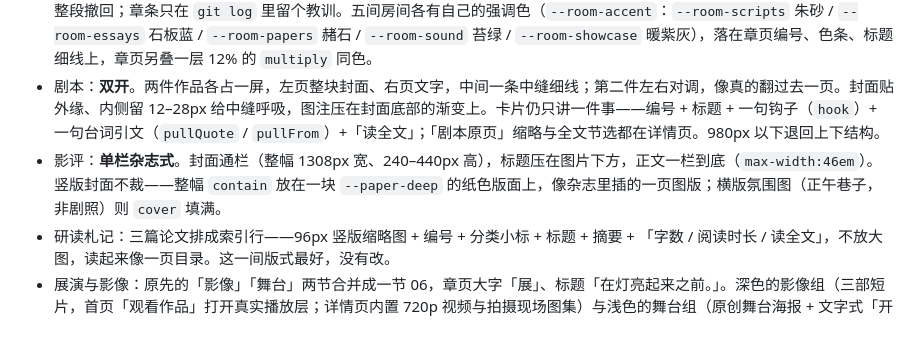
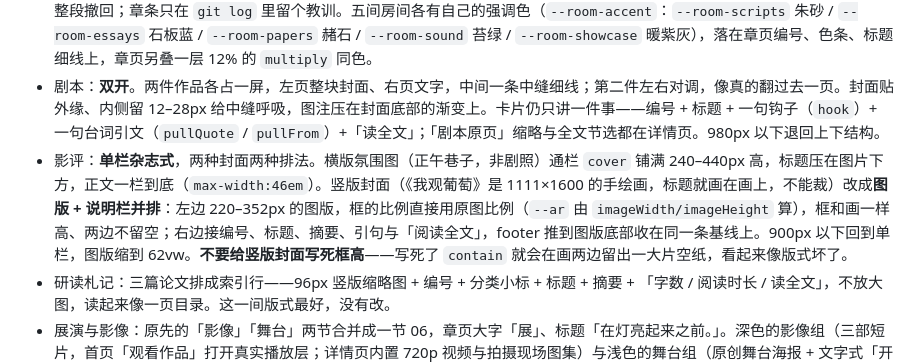
Before and after one commit to yyysf/zhangyi-portfolio, a Markdown page: README.md, the part around the change. GitHub-like rendering; blank space fills up the shorter version.

Commit message:
README：影评一节写清竖版封面的两种排法

```diff
--- a/README.md
+++ b/README.md
@@ -24,7 +24,7 @@
 - 全屏目录：`dialog` 实现，支持 `Esc`、焦点圈与悬停预览图；目录行逐条错峰浮起。
 - 章页：02–06 五间房间**各有一张整幅水彩章页**。水彩满幅铺开，大字压在画上，编号与眉题走纸色；`02`–`05` 四张是「深字压浅底」，只有 `06` 是「浅字压深底」——那张暗墙水彩本身最有戏，所以文案后面垫了一层向右淡出的暗色，羽化只占上下 12%，否则编号与眉题会落在淡出的虚区里发灰。章页水彩带轻微视差（±26px，`prefers-reduced-motion` 下关闭）。**试过把 02–05 换成 150px 的「章条」**（水彩裁成一条纸边，配竖排房间名），更省屏幕，但四间房间因此长得一样、翻页的仪式感也没了，已整段撤回；章条只在 `git log` 里留个教训。五间房间各有自己的强调色（`--room-accent`：`--room-scripts` 朱砂 / `--room-essays` 石板蓝 / `--room-papers` 赭石 / `--room-sound` 苔绿 / `--room-showcase` 暖紫灰），落在章页编号、色条、标题细线上，章页另叠一层 12% 的 `multiply` 同色。
 - 剧本：**双开**。两件作品各占一屏，左页整块封面、右页文字，中间一条中缝细线；第二件左右对调，像真的翻过去一页。封面贴外缘、内侧留 12–28px 给中缝呼吸，图注压在封面底部的渐变上。卡片仍只讲一件事——编号 + 标题 + 一句钩子（`hook`）+ 一句台词引文（`pullQuote` / `pullFrom`）+「读全文」；「剧本原页」缩略与全文节选都在详情页。980px 以下退回上下结构。
-- 影评：**单栏杂志式**。封面通栏（整幅 1308px 宽、240–440px 高），标题压在图片下方，正文一栏到底（`max-width:46em`）。竖版封面不裁——整幅 `contain` 放在一块 `--paper-deep` 的纸色版面上，像杂志里插的一页图版；横版氛围图（正午巷子，非剧照）则 `cover` 填满。
+- 影评：**单栏杂志式**，两种封面两种排法。横版氛围图（正午巷子，非剧照）通栏 `cover` 铺满 240–440px 高，标题压在图片下方，正文一栏到底（`max-width:46em`）。竖版封面（《我观葡萄》是 1111×1600 的手绘画，标题就画在画上，不能裁）改成**图版 + 说明栏并排**：左边 220–352px 的图版，框的比例直接用原图比例（`--ar` 由 `imageWidth/imageHeight` 算），框和画一样高、两边不留空；右边接编号、标题、摘要、引句与「阅读全文」，footer 推到图版底部收在同一条基线上。900px 以下回到单栏，图版缩到 62vw。**不要给竖版封面写死框高**——写死了 `contain` 就会在画两边留出一大片空纸，看起来像版式坏了。
 - 研读札记：三篇论文排成索引行——96px 竖版缩略图 + 编号 + 分类小标 + 标题 + 摘要 + 「字数 / 阅读时长 / 读全文」，不放大图，读起来像一页目录。这一间版式最好，没有改。
 - 展演与影像：原先的「影像」「舞台」两节合并成一节 06，章页大字「展」、标题「在灯亮起来之前。」。深色的影像组（三部短片，首页「观看作品」打开真实播放层；详情页内置 720p 视频与拍摄现场图集）与浅色的舞台组（原创舞台海报 + 文字式「开灯 / 关灯」控制，正文末尾三张剧照缩略条；详情页含 4 张舞台剧照）上下相接，两处深浅硬边各用一段渐变化开，章页底边溶进深色、深色底边再溶回纸色。
 - 声音：**全宽暗场**。05 是全站第一次真正关灯——底色换成 `--film`，一条低透明度的波形 SVG 铺满整段（上下羽化，`repeat-x`），声音本来就发生在暗处。文字统一走 `--on-dark-1/2/3`，强调色走 `--on-dark-accent`；封面仍是纸的，像一张从暗处递过来的唱片封套。真实音频试听（《今晚，稻田没有睡》04:01），文字式播放控制 + 波形与时间；目录每行左侧加 44px 封面缩略；详情页可收听两件声音作品。
```
